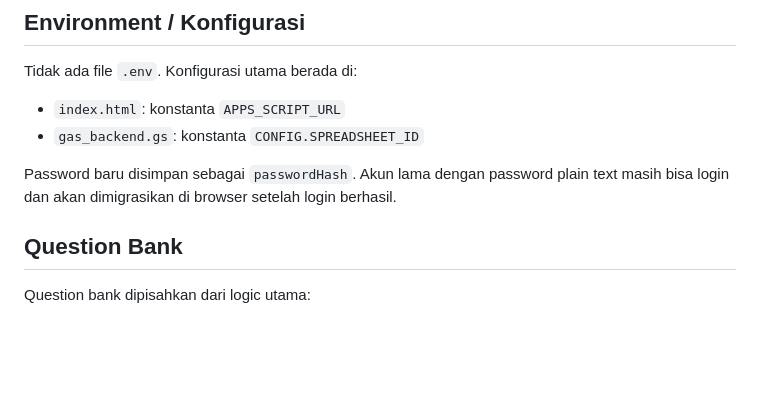
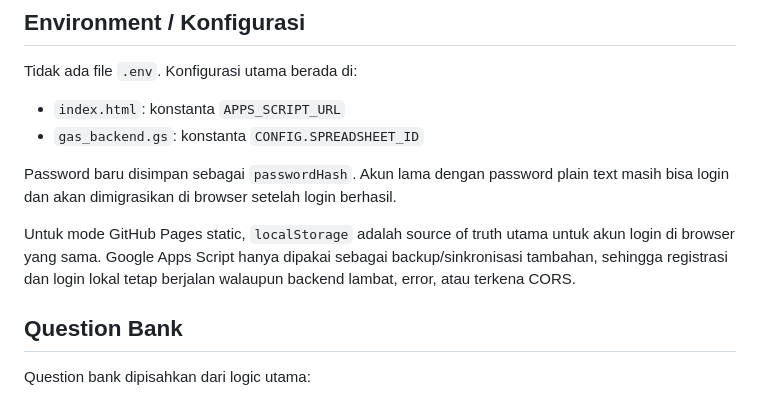
Before and after one commit to webbcpapin/englishday, a Markdown page: README.md, the part around the change. Drawn GitHub-style; blank space fills up the shorter version.

Commit message:
fix: make local login storage reliable after registration

```diff
--- a/README.md
+++ b/README.md
@@ -84,6 +84,8 @@ Tidak ada file `.env`. Konfigurasi utama berada di:
 - `gas_backend.gs`: konstanta `CONFIG.SPREADSHEET_ID`
 
 Password baru disimpan sebagai `passwordHash`. Akun lama dengan password plain text masih bisa login dan akan dimigrasikan di browser setelah login berhasil.
+
+Untuk mode GitHub Pages static, `localStorage` adalah source of truth utama untuk akun login di browser yang sama. Google Apps Script hanya dipakai sebagai backup/sinkronisasi tambahan, sehingga registrasi dan login lokal tetap berjalan walaupun backend lambat, error, atau terkena CORS.
 
 ## Question Bank
 
```
